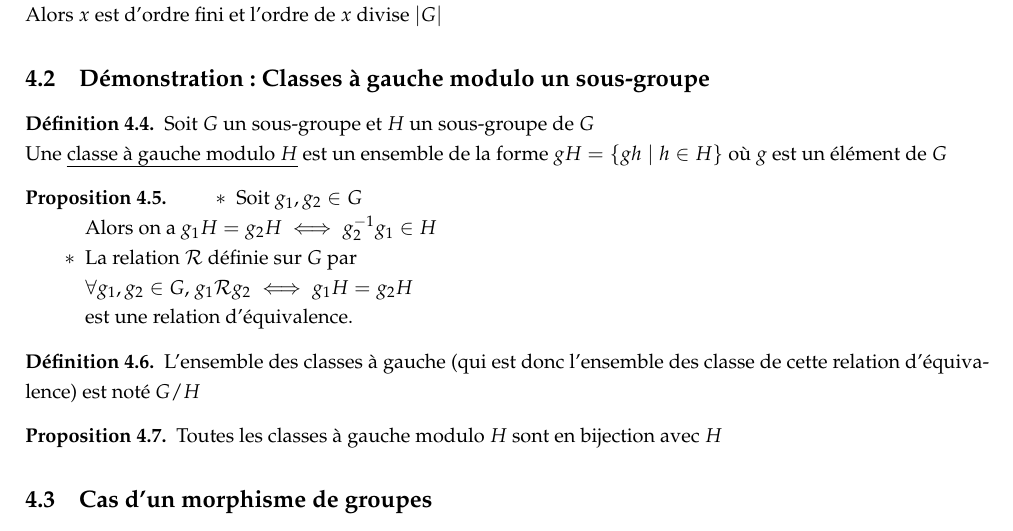
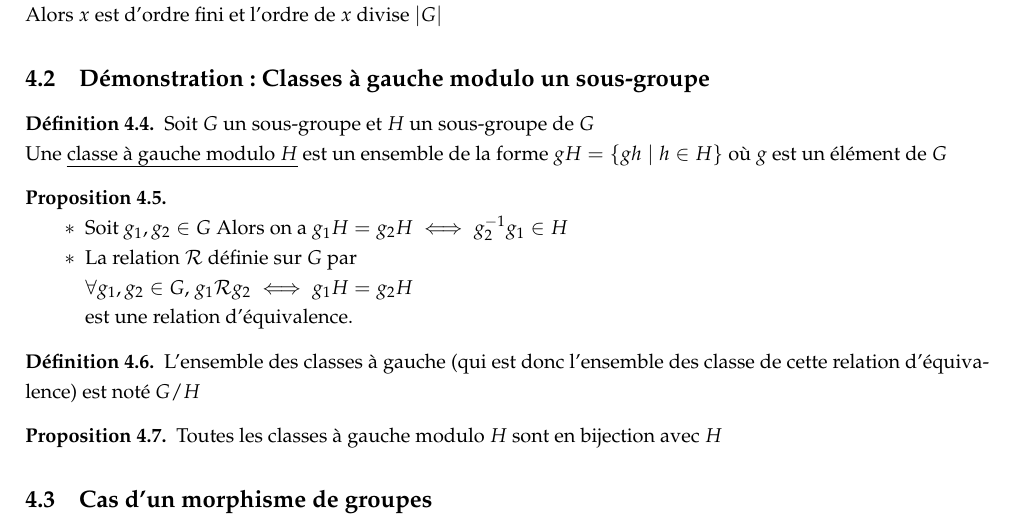
Before and after one commit to Kataevskiy/lessons, a LaTeX document (sources/Chapitre 7.tex): part of page 4 of 4, cut so that both start at the same text. Compiled offline with pdfLaTeX.

Commit message:
Add files via upload

```diff
--- a/sources/Chapitre 7.tex
+++ b/sources/Chapitre 7.tex
@@ -292,8 +292,9 @@ Soit $G$ un sous-groupe et $H$ un sous-groupe de $G$ \\
 Une \uline{classe à gauche modulo $H$} est un ensemble de la forme $g H = \{ g h \mid h \in H \}$ où $g$ est un élément de $G$
 \end{definition}
 \begin{proposition}
+\hfill
 \begin{itemize}
-\item Soit $g_1, g_2 \in G$ \\
+\item Soit $g_1, g_2 \in G$
 Alors on a $g_1 H = g_2 H \iff g_2^{-1} g_1 \in H$
 \item La relation $\mathcal{R}$ définie sur $G$ par \\
 $\forall g_1, g_2 \in G$, $g_1 \mathcal{R} g_2 \iff g_1 H = g_2 H$ \\
```
